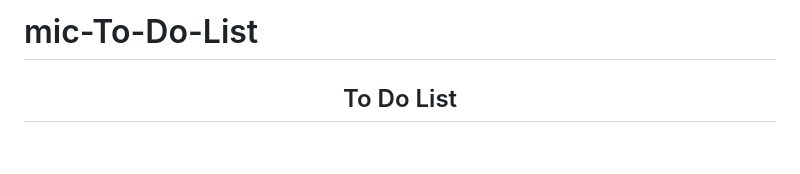
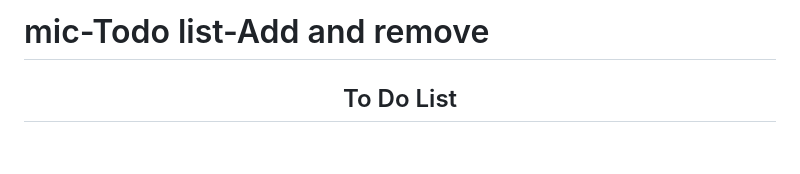
Before and after one commit to Surafels/To_do_list, a Markdown page: README.md, the part around the change. GitHub-like rendering.

Commit message:
Update readme title

```diff
--- a/README.md
+++ b/README.md
@@ -1,4 +1,4 @@
-# mic-To-Do-List
+# mic-Todo list-Add and remove
 
 <a name="readme-top"></a>
 
```
